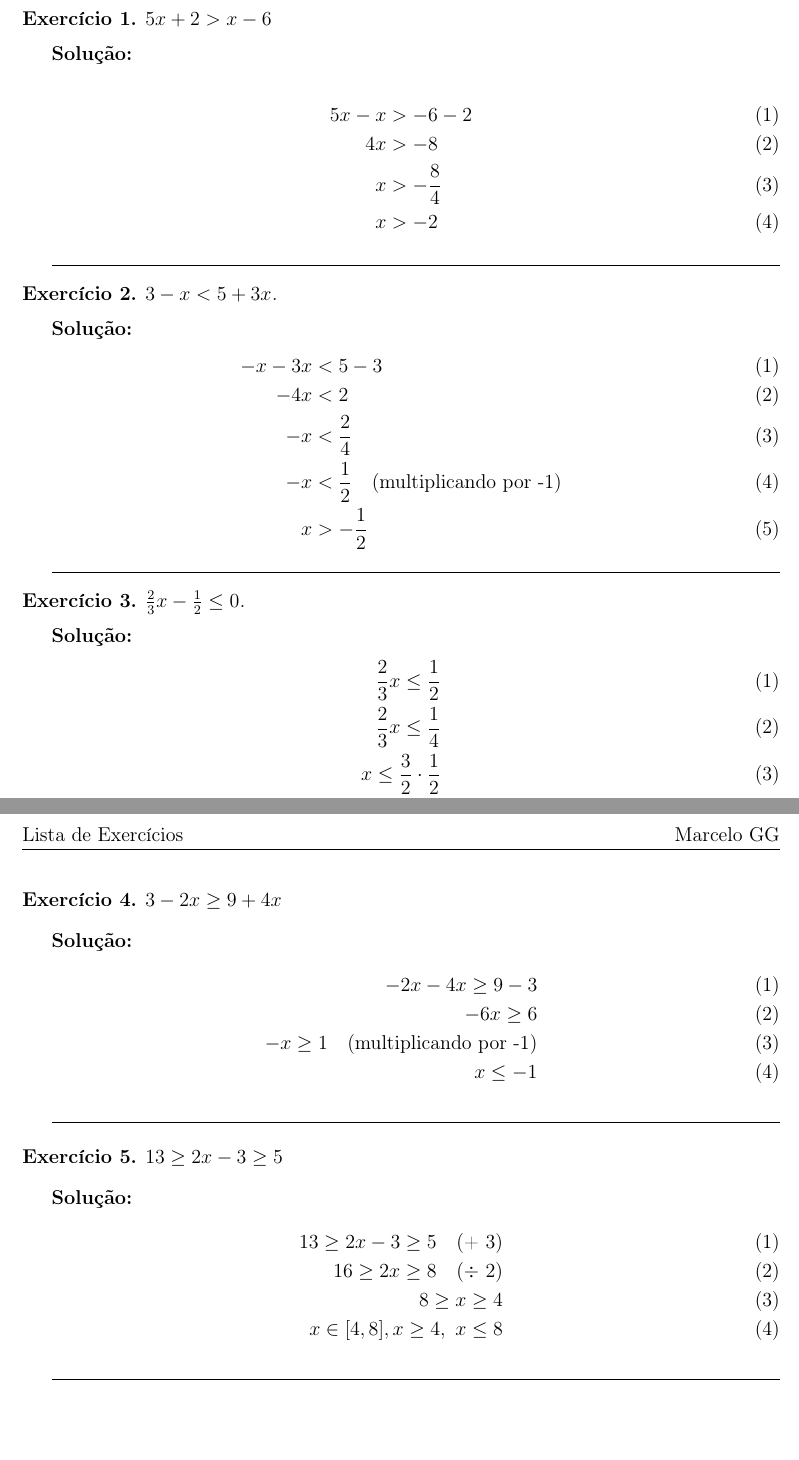
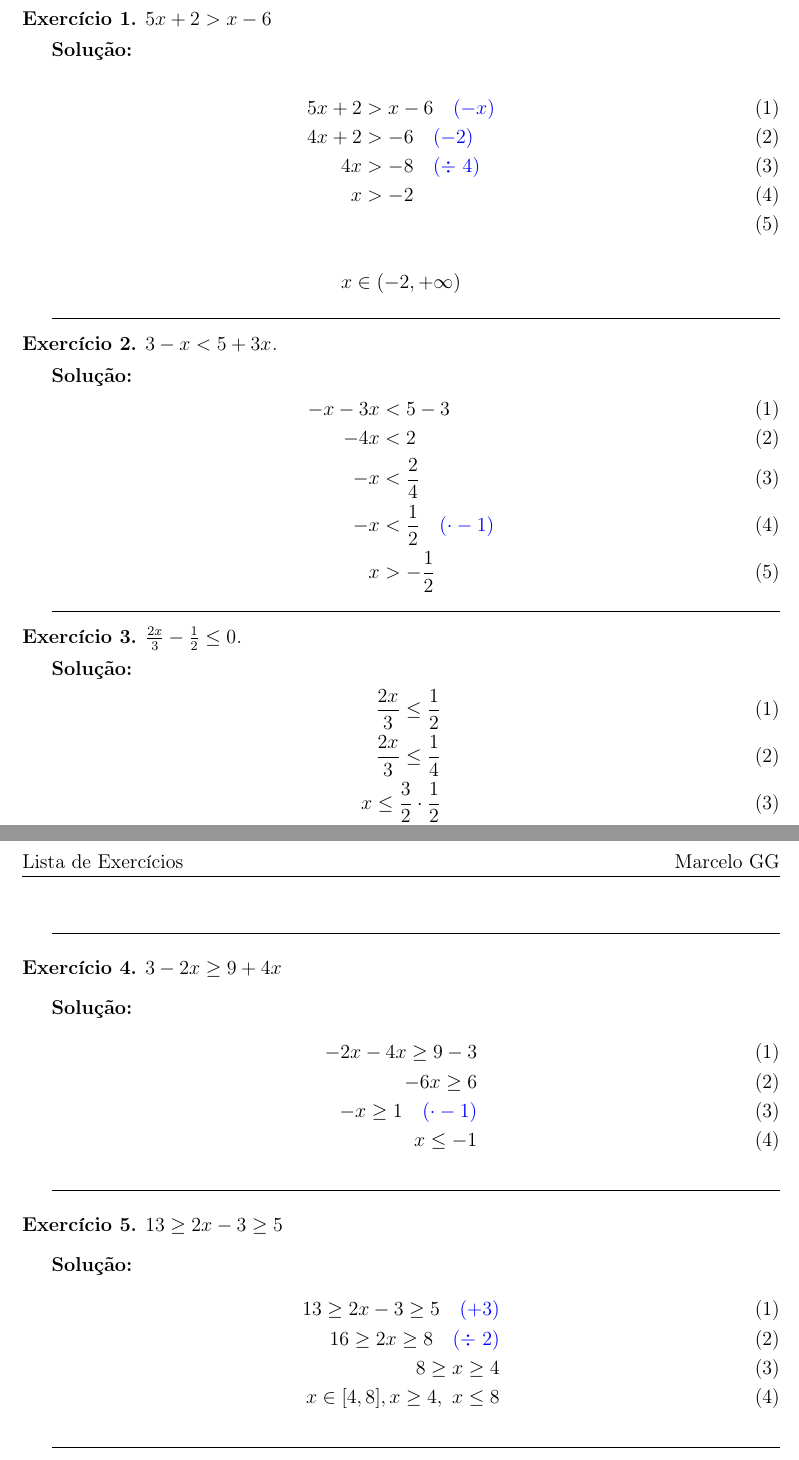
Before and after one commit to marcelox3010/math-study, a LaTeX document (leithold-v1-calculo/capitulo1.tex): two parts of pages 1 and 2 of 2, joined at a grey line, cut so that both start at the same text, the shorter picture padded with empty space. Compiled offline with pdfLaTeX.

Commit message:
Add xcolor package and update equations in capitulo1.tex

```diff
--- a/leithold-v1-calculo/capitulo1.tex
+++ b/leithold-v1-calculo/capitulo1.tex
@@ -8,6 +8,7 @@
 \usepackage{geometry}
 \usepackage{enumitem}
 \usepackage{fancyhdr}
+\usepackage{xcolor}
 
 % Configuração de página
 \geometry{a4paper, margin=2.5cm}
@@ -38,11 +39,15 @@
 \textbf{Solução:}
 
 \begin{align}
-5x - x &> -6 - 2 \\
-4x &> -8 \\
-x &> -\frac{8}{4} \\
-x &> -2
+5x + 2 &> x - 6 \quad \textcolor{blue}{(-x)}\\
+4x + 2 &> - 6 \quad \textcolor{blue}{(-2)} \\
+4x &> -8 \quad \textcolor{blue}{(\div\ 4)}\\
+x &> -2\\
 \end{align}
+
+\[
+x \in (-2, +\infty)
+\]
 
 \hrulefill{}
 
@@ -56,21 +61,21 @@ x &> -2
 -x-3x&<5-3\\
 -4x&<2\\
 -x&<\frac{2}{4}\\
--x&<\frac{1}{2} \quad \text{(multiplicando por -1)}\\
+-x&<\frac{1}{2} \quad \textcolor{blue}{(\cdot -1)}\\
 x&>-\frac{1}{2}
 \end{align}
 
 \hrulefill{}
 
 \begin{exercicio}
- \( \frac{2}{3}x - \frac{1}{2} \leq 0 \).
+ \( \frac{2x}{3} - \frac{1}{2} \leq 0 \).
 \end{exercicio}
 
 \textbf{Solução:}
 \setcounter{equation}{0}
 \begin{align}
-\frac{2}{3}x \leq \frac{1}{2} \\
-\frac{2}{3}x \leq \frac{1}{4} \\
+\frac{2x}{3} \leq \frac{1}{2} \\
+\frac{2x}{3} \leq \frac{1}{4} \\
 x \leq \frac{3}{2} \cdot \frac{1}{2} \\
 x \leq \frac{3}{4}
 \end{align}
@@ -86,7 +91,7 @@ x \leq \frac{3}{4}
 \begin{align}
 -2x-4x \geq 9-3 \\
 -6x \geq 6 \\
--x \geq 1 \quad \text{(multiplicando por -1)}\\
+-x \geq 1 \quad \textcolor{blue}{(\cdot -1)}\\
 x \leq -1
 \end{align}
 
@@ -99,8 +104,8 @@ x \leq -1
 \textbf{Solução:}
 \setcounter{equation}{0}
 \begin{align}
-13 \geq 2x-3 \geq 5 \quad \text{(+ 3)}\\
-16 \geq 2x \geq 8 \quad \text{(÷ 2)}\\
+13 \geq 2x-3 \geq 5 \quad \textcolor{blue}{(+ 3)}\\
+16 \geq 2x \geq 8 \quad \textcolor{blue}{(\div\ 2)}\\
 8 \geq x \geq 4 \\
 x \in [4,8], x \ge 4,\ x \le 8
 \end{align}
```
